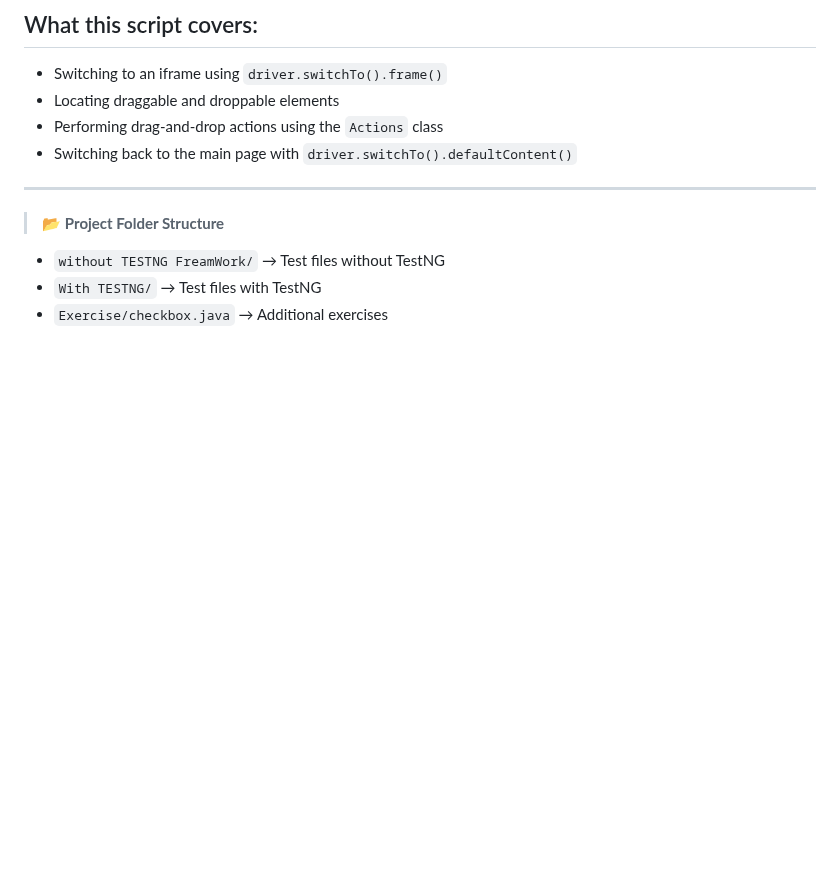
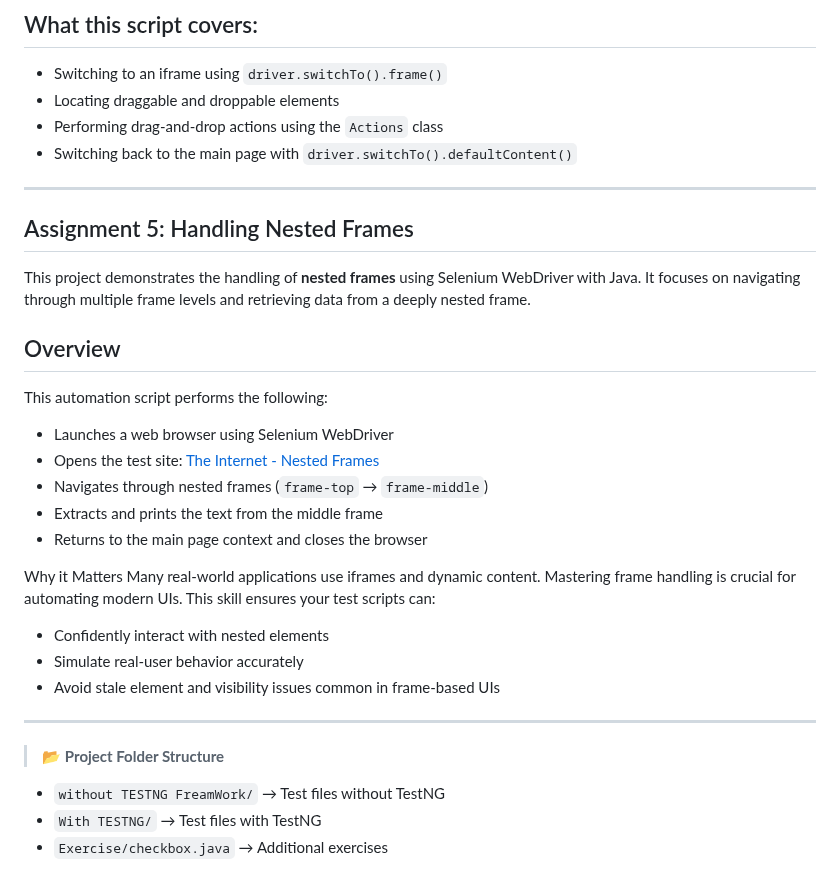
Before and after one commit to krishnaveni0411/Automation-Portfolio, a Markdown page: project1-automation/README.md, the part around the change. Rendered like a GitHub page; blank space fills up the shorter version.

```diff
--- a/project1-automation/README.md
+++ b/project1-automation/README.md
@@ -404,7 +404,27 @@ It ensures your automation scripts **mimic real-user behavior accurately** and h
 
 ---
 
+## Assignment 5: Handling Nested Frames
 
+This project demonstrates the handling of **nested frames** using Selenium WebDriver with Java. It focuses on navigating through multiple frame levels and retrieving data from a deeply nested frame.
+
+##  Overview
+
+This automation script performs the following:
+
+- Launches a web browser using Selenium WebDriver
+- Opens the test site: [The Internet - Nested Frames](https://the-internet.herokuapp.com/nested_frames)
+- Navigates through nested frames (`frame-top` → `frame-middle`)
+- Extracts and prints the text from the middle frame
+- Returns to the main page context and closes the browser
+
+Why it Matters
+Many real-world applications use iframes and dynamic content. Mastering frame handling is crucial for automating modern UIs. This skill ensures your test scripts can:
+- Confidently interact with nested elements
+- Simulate real-user behavior accurately
+- Avoid stale element and visibility issues common in frame-based UIs
+
+---
 
 > 📂 **Project Folder Structure**
 - `without TESTNG FreamWork/` → Test files without TestNG
```
